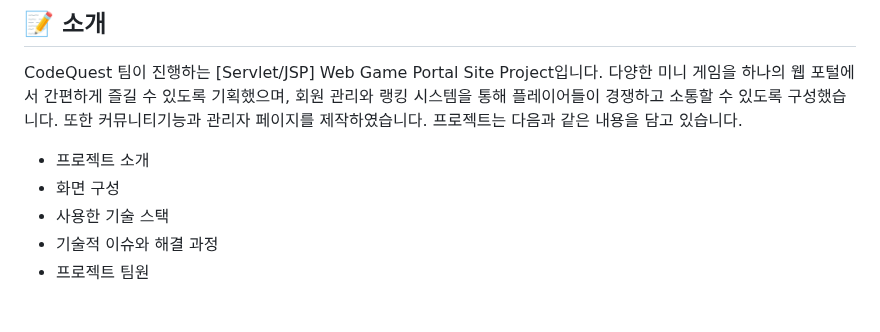
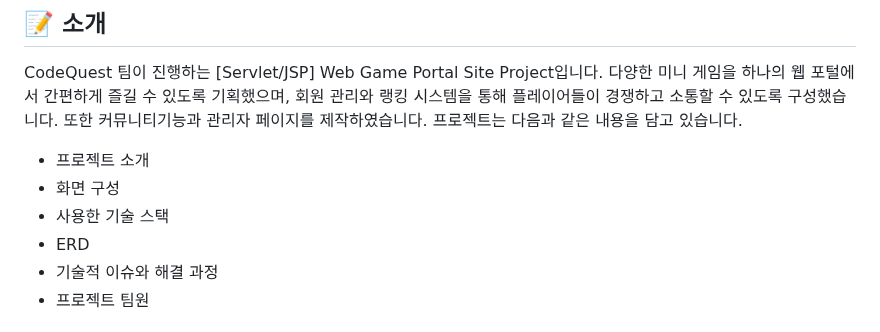
Before and after one commit to ming47/CodeQuest_v1, a Markdown page: README.md, the part around the change. GitHub-like rendering.

```diff
--- a/README.md
+++ b/README.md
@@ -14,6 +14,7 @@ CodeQuest 팀이 진행하는 [Servlet/JSP] Web Game Portal Site Project입니
 - 프로젝트 소개
 - 화면 구성
 - 사용한 기술 스택
+- ERD
 - 기술적 이슈와 해결 과정
 - 프로젝트 팀원
 
```
